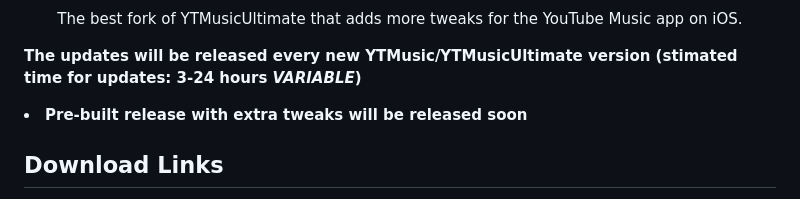
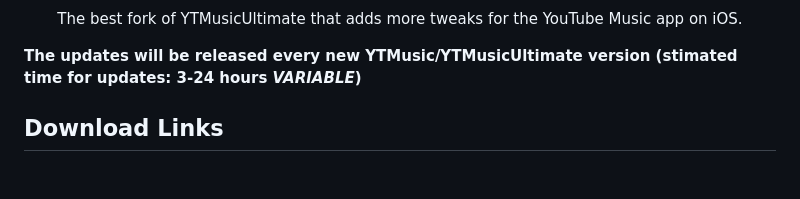
Before and after one commit to ChiuHuang/YTMult-with-better-lyrics, a Markdown page: README.md, the part around the change. Rendered like a GitHub page; blank space fills up the shorter version.

Commit message:
Remove pre-built release note from README
Removed note about pre-built release with extra tweaks.

```diff
--- a/README.md
+++ b/README.md
@@ -12,8 +12,6 @@ The best fork of YTMusicUltimate that adds more tweaks for the YouTube Music app
 
 <strong>The updates will be released every new YTMusic/YTMusicUltimate version (stimated time for updates: 3-24 hours *VARIABLE*)</strong>
 </p>
-
-<li><strong>Pre-built release with extra tweaks will be released soon</strong></li>
 
 ## Download Links
 
```
